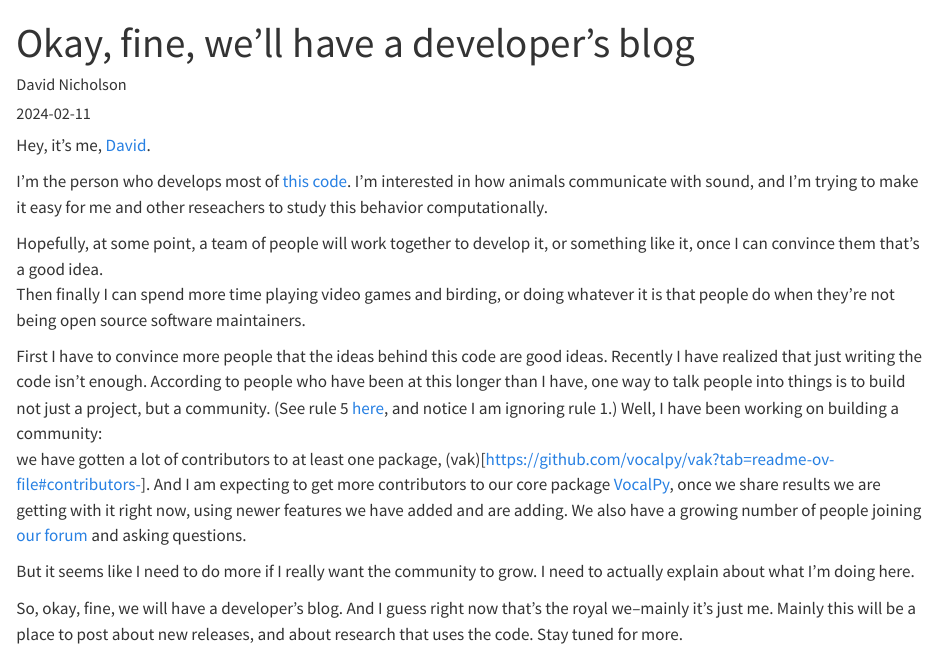
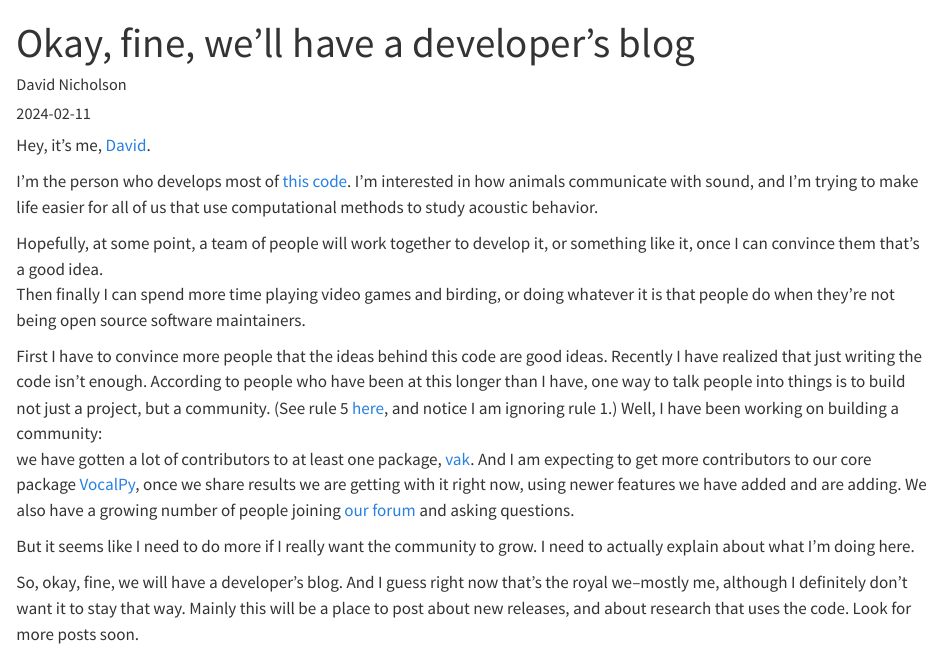
Before and after one commit to vocalpy/blog.vocalpy.org, a Quarto document (posts/2025-02-11-developers-blog/index.qmd): the page in a window 1100 px wide, from its top. Rendered offline with R 4.5, knitr and Pandoc in place of Quarto, with nearby package versions.

Commit message:
Fix links, mildly revise posts/2025-02-11-developers-blog/index.qmd

```diff
--- a/posts/2025-02-11-developers-blog/index.qmd
+++ b/posts/2025-02-11-developers-blog/index.qmd
@@ -10,8 +10,8 @@ Hey, it's me, [David](https://nicholdav.info/).
 
 I'm the person who develops most of [this code](https://github.com/vocalpy).
 I'm interested in how animals communicate with sound,
-and I'm trying to make it easy for me and other reseachers to study
-this behavior computationally.
+and I'm trying to make life easier for all of us that
+use computational methods to study acoustic behavior.
 
 Hopefully, at some point, a team of people will work together to develop it,
 or something like it, once I can convince them that's a good idea.
@@ -26,7 +26,7 @@ one way to talk people into things is to build not just a project, but a communi
 and notice I am ignoring rule 1.)
 Well, I have been working on building a community:
 we have gotten a lot of contributors
-to at least one package, (vak)[https://github.com/vocalpy/vak?tab=readme-ov-file#contributors-].
+to at least one package, [vak](https://github.com/vocalpy/vak?tab=readme-ov-file#contributors-).
 And I am expecting to get more contributors to
 our core package [VocalPy](https://vocalpy.readthedocs.io/en/latest/),
 once we share results we are getting with it right now,
@@ -37,7 +37,8 @@ But it seems like I need to do more if I really want the community to grow.
 I need to actually explain about what I'm doing here.
 
 So, okay, fine, we will have a developer's blog.
-And I guess right now that's the royal we--mainly it's just me.
+And I guess right now that's the royal we--mostly me,
+although I definitely don't want it to stay that way.
 Mainly this will be a place to post about new releases,
 and about research that uses the code.
-Stay tuned for more.
+Look for more posts soon.
```
